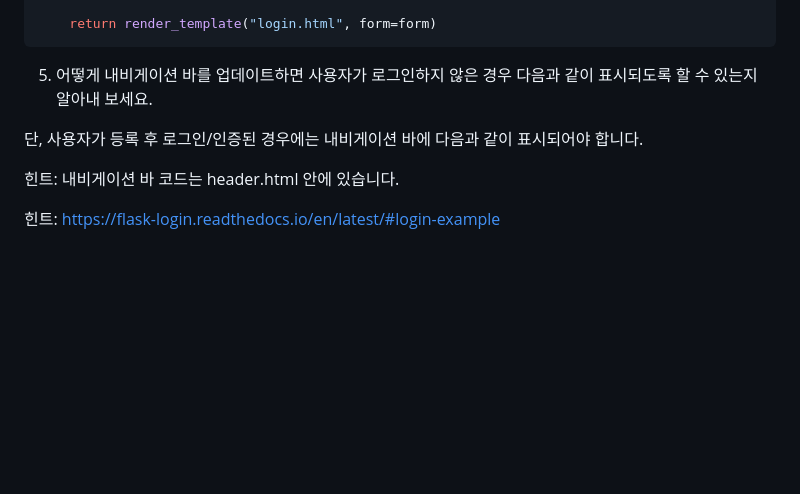
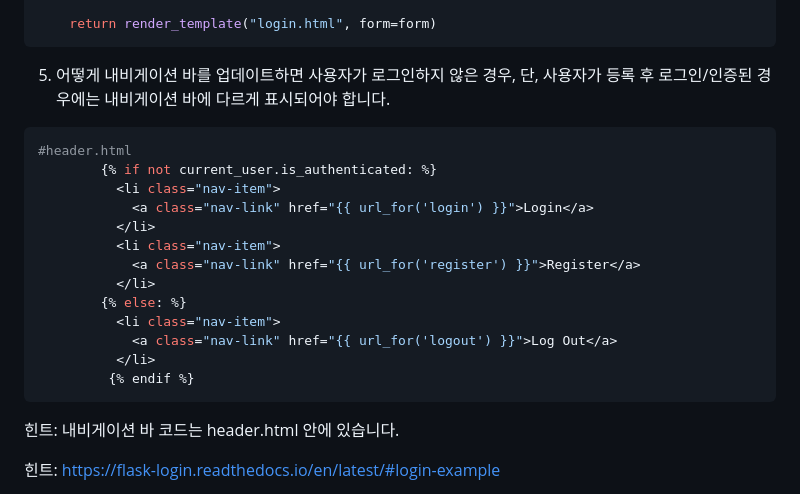
Before and after one commit to shipowner99/100-Days-of-Code-Python-Pro-Bootcamp, a Markdown page: Day69 blog-with-users/README.md, the part around the change. GitHub-like rendering; blank space fills up the shorter version.

Commit message:
Update navigation bar to display differently depending on user authentication status
로그인하지 않은 사용자에게는 'Login' 및 'Register' 버튼이 표시되도록 내비게이션 바를 업데이트했습니다. 하지만, 등록 후 로그인한 사용자에게는 'Logout 버튼이 표시되도록 내비게이션 바를 변경했습니다. 이를 위해 header.html 파일에서 조건부 렌더링을 사용하여 현재 사용자가 인증되었는지 확인하고 그에 따라 내비게이션 바가 업데이트 되도록 했습니다.

````diff
--- a/Day69 blog-with-users/README.md
+++ b/Day69 blog-with-users/README.md
@@ -133,10 +133,23 @@ def login():
     return render_template("login.html", form=form)
 ```
 
-5. 어떻게 내비게이션 바를 업데이트하면 사용자가 로그인하지 않은 경우 다음과 같이 표시되도록 할 수 있는지 알아내 보세요.
+5. 어떻게 내비게이션 바를 업데이트하면 사용자가 로그인하지 않은 경우, 단, 사용자가 등록 후 로그인/인증된 경우에는 내비게이션 바에 다르게 표시되어야 합니다.
+```python
+#header.html
+        {% if not current_user.is_authenticated: %}
+          <li class="nav-item">
+            <a class="nav-link" href="{{ url_for('login') }}">Login</a>
+          </li>
+          <li class="nav-item">
+            <a class="nav-link" href="{{ url_for('register') }}">Register</a>
+          </li>
+        {% else: %}
+          <li class="nav-item">
+            <a class="nav-link" href="{{ url_for('logout') }}">Log Out</a>
+          </li>
+         {% endif %}
+```
 
-
-단, 사용자가 등록 후 로그인/인증된 경우에는 내비게이션 바에 다음과 같이 표시되어야 합니다.
 
 
 힌트: 내비게이션 바 코드는 header.html 안에 있습니다.
````
